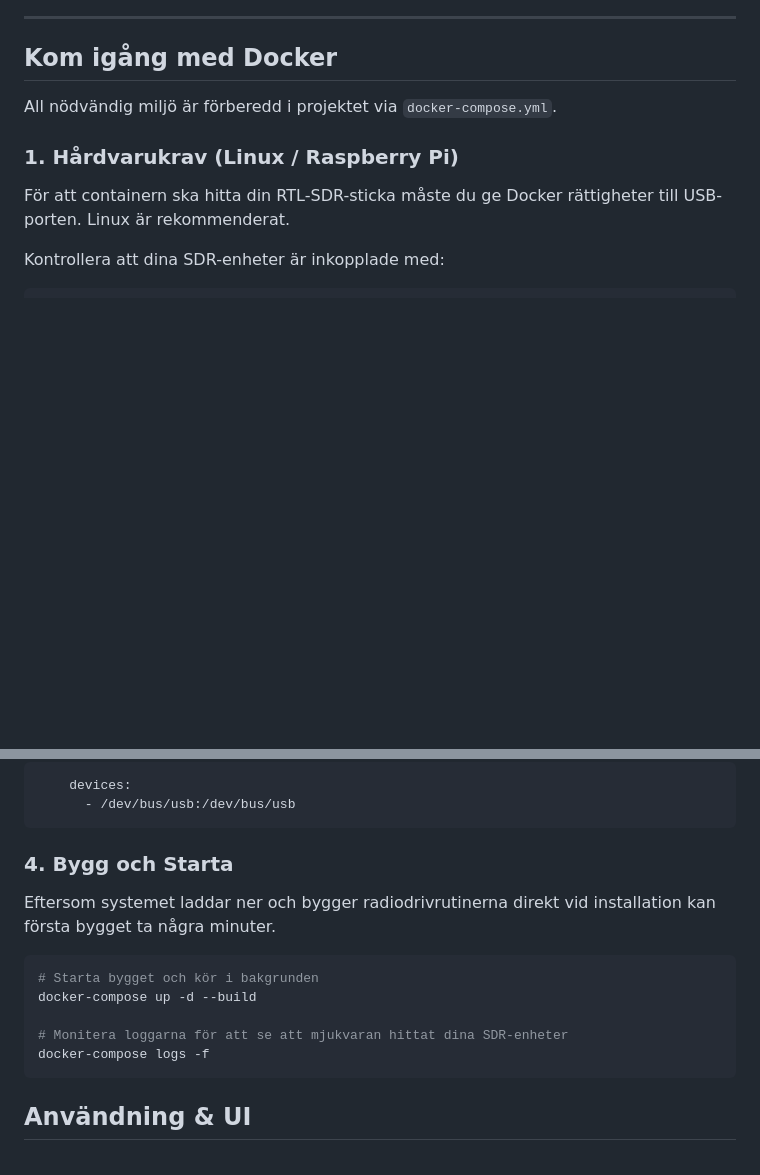
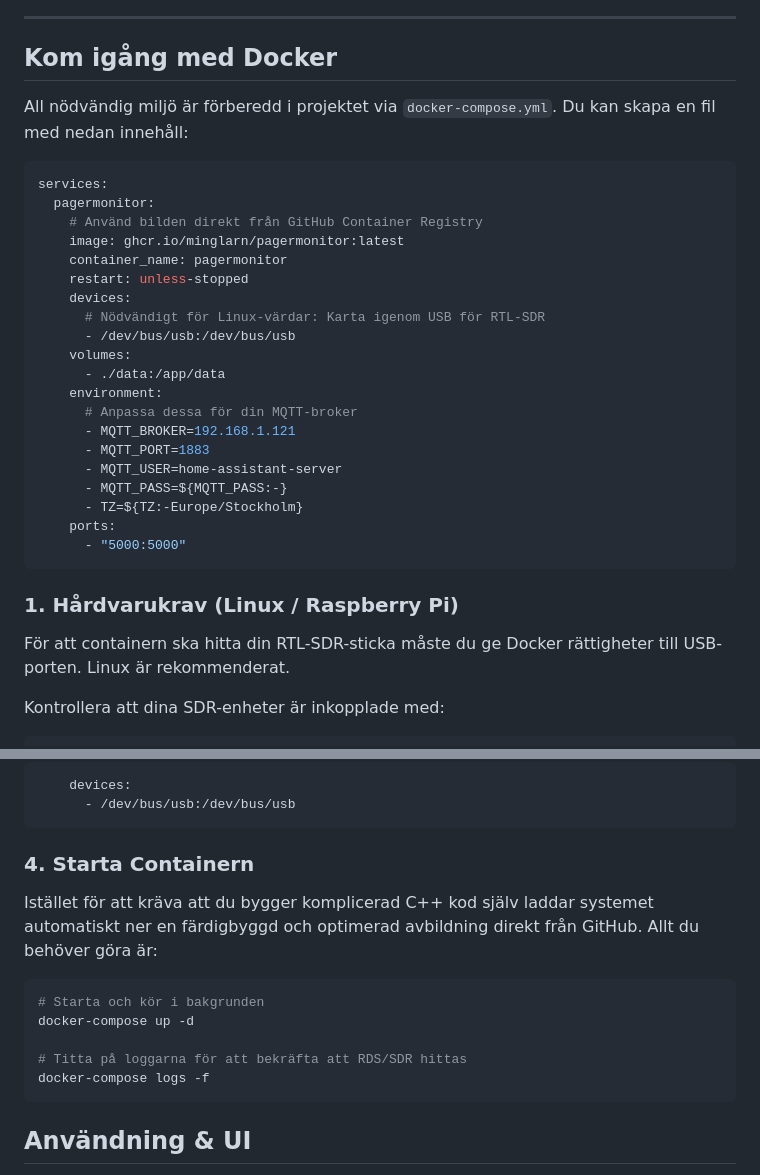
Before and after one commit to Minglarn/pagermonitor, a Markdown page: README.md, 2 parts joined by grey strips. Drawn GitHub-style; blank space fills up the shorter version.

Commit message:
Update README.md to use pre-built GitHub Container image instead of building

````diff
--- a/README.md
+++ b/README.md
@@ -25,7 +25,30 @@ Applikationen körs isolerat inuti en enda Docker-container och kompileras från
 
 ## Kom igång med Docker
 
-All nödvändig miljö är förberedd i projektet via `docker-compose.yml`.
+All nödvändig miljö är förberedd i projektet via `docker-compose.yml`. Du kan skapa en fil med nedan innehåll:
+
+```yaml
+services:
+  pagermonitor:
+    # Använd bilden direkt från GitHub Container Registry
+    image: ghcr.io/minglarn/pagermonitor:latest
+    container_name: pagermonitor
+    restart: unless-stopped
+    devices:
+      # Nödvändigt för Linux-värdar: Karta igenom USB för RTL-SDR
+      - /dev/bus/usb:/dev/bus/usb
+    volumes:
+      - ./data:/app/data
+    environment:
+      # Anpassa dessa för din MQTT-broker
+      - MQTT_BROKER=192.168.1.121
+      - MQTT_PORT=1883
+      - MQTT_USER=home-assistant-server
+      - MQTT_PASS=${MQTT_PASS:-}
+      - TZ=${TZ:-Europe/Stockholm}
+    ports:
+      - "5000:5000"
+```
 
 ### 1. Hårdvarukrav (Linux / Raspberry Pi)
 För att containern ska hitta din RTL-SDR-sticka måste du ge Docker rättigheter till USB-porten. Linux är rekommenderat.
@@ -54,14 +77,14 @@ Vikitgast är att USB-mappningen är aktiv:
       - /dev/bus/usb:/dev/bus/usb
 ```
 
-### 4. Bygg och Starta
-Eftersom systemet laddar ner och bygger radiodrivrutinerna direkt vid installation kan första bygget ta några minuter.
+### 4. Starta Containern
+Istället för att kräva att du bygger komplicerad C++ kod själv laddar systemet automatiskt ner en färdigbyggd och optimerad avbildning direkt från GitHub. Allt du behöver göra är:
 
 ```bash
-# Starta bygget och kör i bakgrunden
-docker-compose up -d --build
+# Starta och kör i bakgrunden
+docker-compose up -d
 
-# Monitera loggarna för att se att mjukvaran hittat dina SDR-enheter
+# Titta på loggarna för att bekräfta att RDS/SDR hittas
 docker-compose logs -f
 ```
 
````
